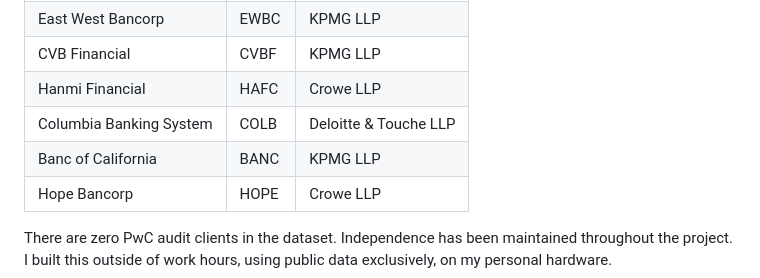
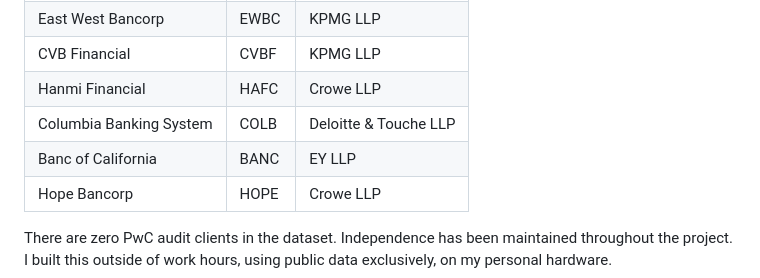
Before and after one commit to nirvanchitnis-cmyk/caty-equity-research-live, a Markdown page: OPEN_LETTER_DAN_PRIEST.md, the part around the change. Drawn GitHub-style.

```diff
--- a/OPEN_LETTER_DAN_PRIEST.md
+++ b/OPEN_LETTER_DAN_PRIEST.md
@@ -173,7 +173,7 @@ Before building the CATY equity research project, I verified auditor independenc
 | CVB Financial | CVBF | KPMG LLP |
 | Hanmi Financial | HAFC | Crowe LLP |
 | Columbia Banking System | COLB | Deloitte & Touche LLP |
-| Banc of California | BANC | KPMG LLP |
+| Banc of California | BANC | EY LLP |
 | Hope Bancorp | HOPE | Crowe LLP |
 
 There are zero PwC audit clients in the dataset. Independence has been maintained throughout the project. I built this outside of work hours, using public data exclusively, on my personal hardware.
```
